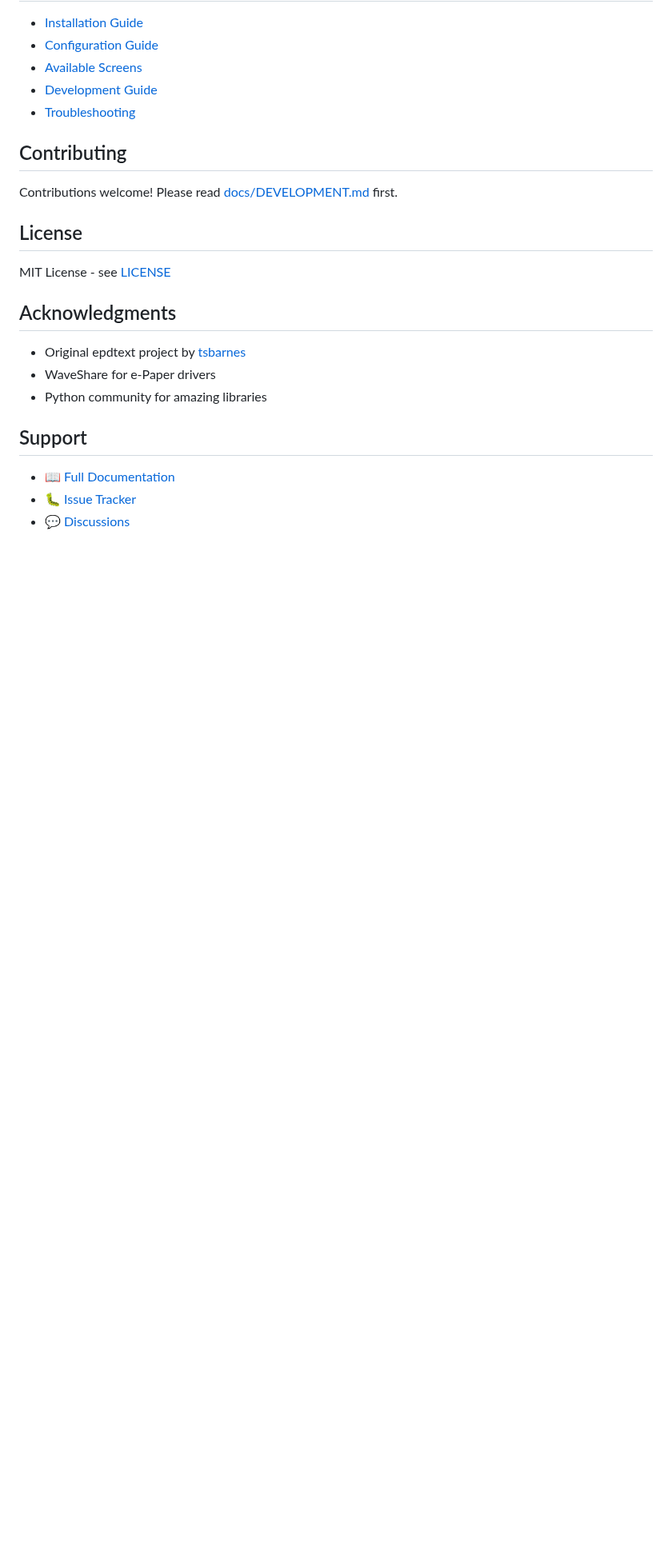
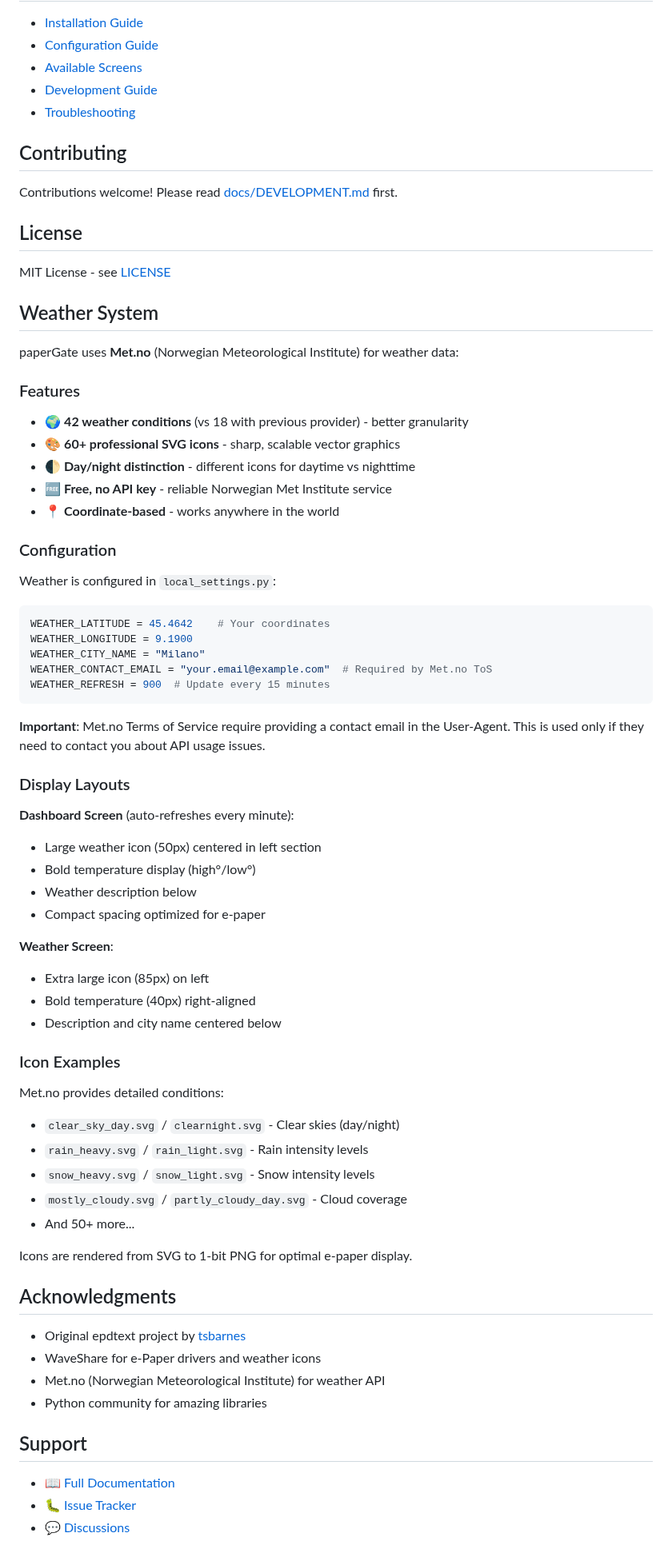
Before and after one commit to rizal72/paperGate, a Markdown page: README.md, the part around one of its changes. Shown at 80% size. Rendered like a GitHub page; blank space fills up the shorter version.

````diff
--- a/README.md
+++ b/README.md
@@ -235,10 +243,60 @@ Contributions welcome! Please read [docs/DEVELOPMENT.md](docs/DEVELOPMENT.md) fi
 
 MIT License - see [LICENSE](LICENSE)
 
+## Weather System
+
+paperGate uses **Met.no** (Norwegian Meteorological Institute) for weather data:
+
+### Features
+- 🌍 **42 weather conditions** (vs 18 with previous provider) - better granularity
+- 🎨 **60+ professional SVG icons** - sharp, scalable vector graphics
+- 🌓 **Day/night distinction** - different icons for daytime vs nighttime
+- 🆓 **Free, no API key** - reliable Norwegian Met Institute service
+- 📍 **Coordinate-based** - works anywhere in the world
+
+### Configuration
+
+Weather is configured in `local_settings.py`:
+
+```python
+WEATHER_LATITUDE = 45.4642    # Your coordinates
+WEATHER_LONGITUDE = 9.1900
+WEATHER_CITY_NAME = "Milano"
+WEATHER_CONTACT_EMAIL = "your.email@example.com"  # Required by Met.no ToS
+WEATHER_REFRESH = 900  # Update every 15 minutes
+```
+
+**Important**: Met.no Terms of Service require providing a contact email in the User-Agent. This is used only if they need to contact you about API usage issues.
+
+### Display Layouts
+
+**Dashboard Screen** (auto-refreshes every minute):
+- Large weather icon (50px) centered in left section
+- Bold temperature display (high°/low°)
+- Weather description below
+- Compact spacing optimized for e-paper
+
+**Weather Screen**:
+- Extra large icon (85px) on left
+- Bold temperature (40px) right-aligned
+- Description and city name centered below
+
+### Icon Examples
+
+Met.no provides detailed conditions:
+- `clear_sky_day.svg` / `clearnight.svg` - Clear skies (day/night)
+- `rain_heavy.svg` / `rain_light.svg` - Rain intensity levels
+- `snow_heavy.svg` / `snow_light.svg` - Snow intensity levels
+- `mostly_cloudy.svg` / `partly_cloudy_day.svg` - Cloud coverage
+- And 50+ more...
+
+Icons are rendered from SVG to 1-bit PNG for optimal e-paper display.
+
 ## Acknowledgments
 
 - Original epdtext project by [tsbarnes](https://github.com/tsbarnes/epdtext)
-- WaveShare for e-Paper drivers
+- WaveShare for e-Paper drivers and weather icons
+- Met.no (Norwegian Meteorological Institute) for weather API
 - Python community for amazing libraries
 
 ## Support
````
Also changed, not shown: other parts of README.md (+17 -9 lines).
